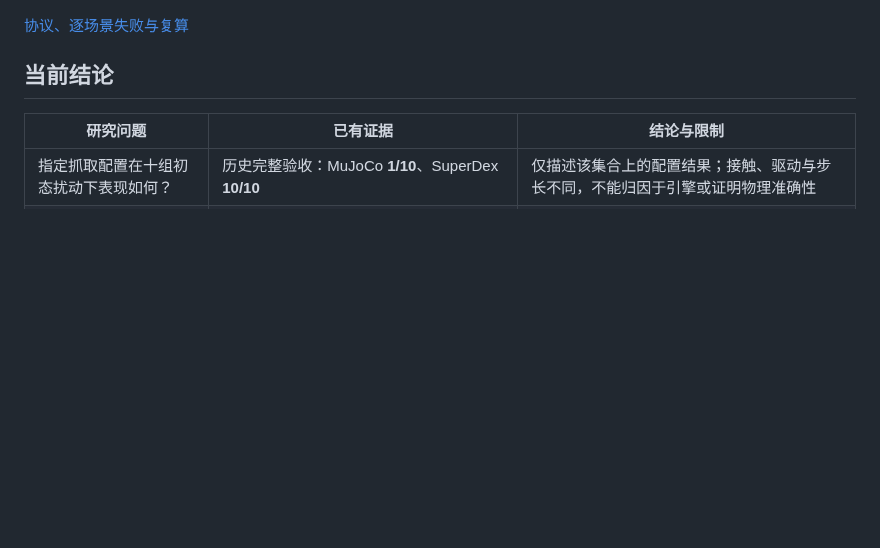
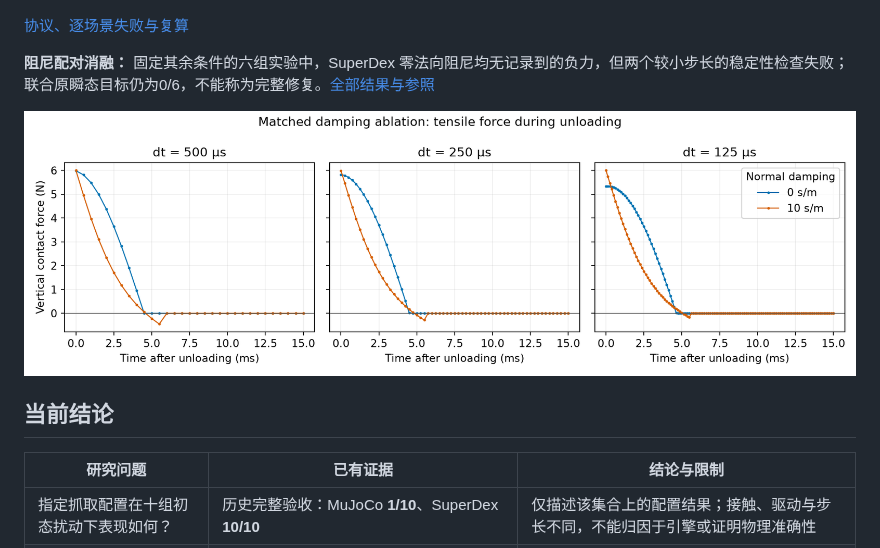
Before and after one commit to huangkiki/Dexlab, a Markdown page: README.md, the part around the change. Rendered like a GitHub page; pictures changed too: docs/evidence/damping-ablation-v1.png (added); blank space fills up the shorter version.

Commit message:
research: D05: contact-mechanism diagnosis and controlled experiments / 接触机制诊断 (#10)

```diff
--- a/README.md
+++ b/README.md
@@ -37,6 +37,10 @@ DexLab 基于 **UniLab** 组织刚体抓取、布料和基础接触实验，研
 ![Per-scenario synthetic response discrepancy](docs/evidence/contact-transfer-v1.png)
 
 [协议、逐场景失败与复算](demos/contact-benchmark/TRANSFER.zh-CN.md)
+
+**阻尼配对消融：** 固定其余条件的六组实验中，SuperDex 零法向阻尼均无记录到的负力，但两个较小步长的稳定性检查失败；联合原瞬态目标仍为0/6，不能称为完整修复。[全部结果与参照](demos/contact-benchmark/DAMPING_ABLATION.zh-CN.md)
+
+![卸载力配对曲线](docs/evidence/damping-ablation-v1.png)
 
 ## 当前结论
 
```
Also changed, not shown: README.en.md (+4 -0 lines), demos/contact-benchmark/DAMPING_ABLATION.md (added, +42 -0 lines), demos/contact-benchmark/DAMPING_ABLATION.zh-CN.md (added, +42 -0 lines), 8 other files.
